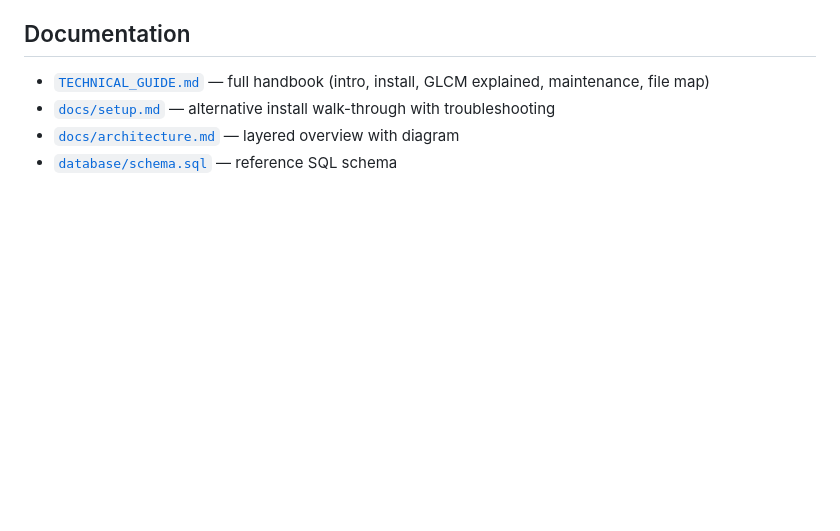
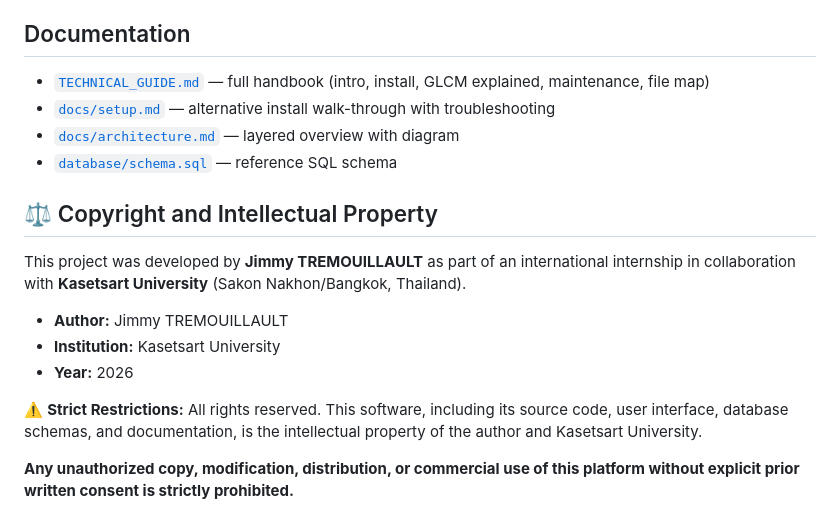
Before and after one commit to JimmyTRMT/Dataset_Labeling, a Markdown page: README.md, the part around the change. Drawn GitHub-style; blank space fills up the shorter version.

Commit message:
Read.me Privacy

```diff
--- a/README.md
+++ b/README.md
@@ -168,3 +168,16 @@ Project IDs and label sets are defined in `backend/config.py` (`PROJECT_IDS`, `P
 - [`docs/setup.md`](docs/setup.md) — alternative install walk-through with troubleshooting
 - [`docs/architecture.md`](docs/architecture.md) — layered overview with diagram
 - [`database/schema.sql`](database/schema.sql) — reference SQL schema
+
+## ⚖️ Copyright and Intellectual Property
+
+This project was developed by **Jimmy TREMOUILLAULT** as part of an international internship in collaboration with **Kasetsart University** (Sakon Nakhon/Bangkok, Thailand).
+
+* **Author:** Jimmy TREMOUILLAULT
+* **Institution:** Kasetsart University
+* **Year:** 2026
+
+⚠️ **Strict Restrictions:**
+All rights reserved. This software, including its source code, user interface, database schemas, and documentation, is the intellectual property of the author and Kasetsart University.
+
+**Any unauthorized copy, modification, distribution, or commercial use of this platform without explicit prior written consent is strictly prohibited.**
```
